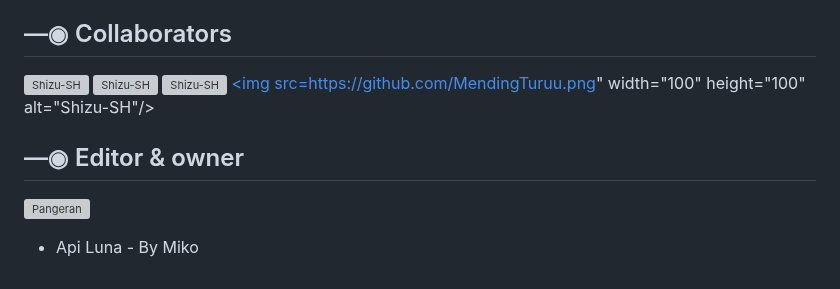
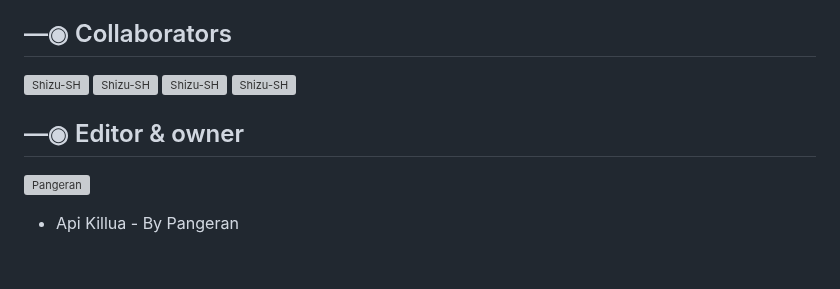
Before and after one commit to MendingTuruu/api-pangeran, a Markdown page: README.md, the part around the change. Drawn GitHub-style; grey boxes are pictures that could not be loaded.

```diff
--- a/README.md
+++ b/README.md
@@ -127,8 +127,8 @@
 <a href="https://github.com/Shizu-SH"><img src="https://github.com/Shizu-SH.png" width="100" height="100" alt="Shizu-SH"/></a>
 <a href="https://github.com/BrunoSobrino"><img src="https://github.com/BrunoSobrino.png" width="100" height="100" alt="Shizu-SH"/></a>
 <a href="https://github.com/Miko7799 "><img src="https://github.com/Miko7799.png" width="100" height="100" alt="Shizu-SH"/></a>
-<a href="https://github.com/MendingTuruu"><img src=https://github.com/MendingTuruu.png" width="100" height="100" alt="Shizu-SH"/></a>
+<a href="https://github.com/MendingTuruu"><img src="https://github.com/MendingTuruu.png" width="100" height="100" alt="Shizu-SH"/></a>
 
 ## —◉ Editor & owner
 <a href="https://github.com/MendingTuruu"><img src="https://github.com/MendingTuruu.png" width="150" height="150" alt="Pangeran"/></a>
-- Api Luna - By Miko
+- Api Killua - By Pangeran
```
